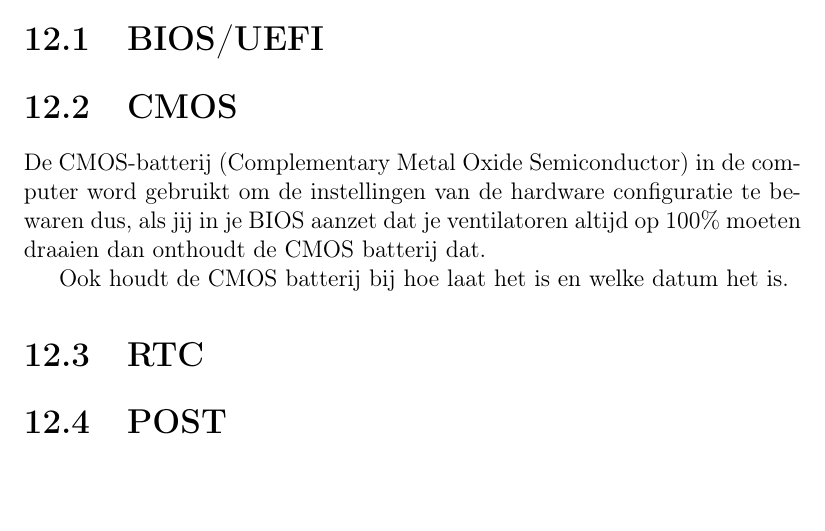
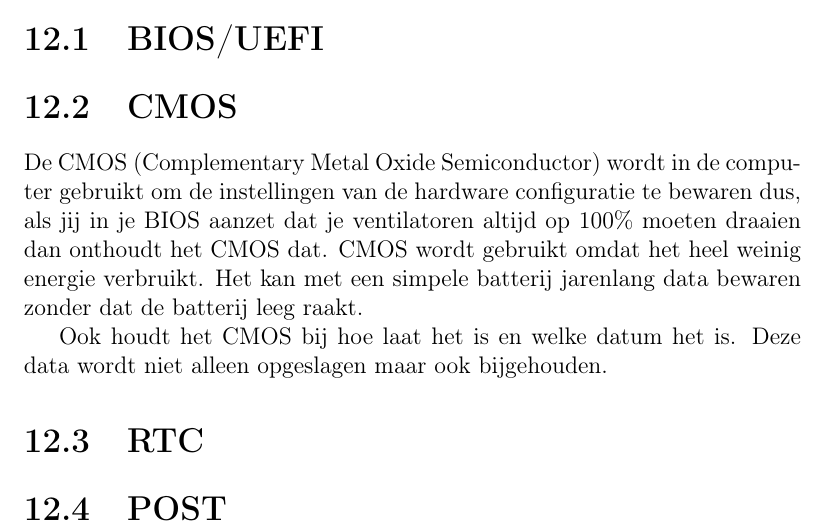
Before and after one commit to DennisLeeuw/Computer_Hardware, a LaTeX book (src/Personal_Computing.tex, which reads src/cmos.tex): part of page 31 of 34, cut so that both start at the same text, the shorter picture padded with empty space. Compiled offline with pdfLaTeX.

Commit message:
Verander CMOS-batterij in CMOS en geef apparte uitleg over de bijbehorende batterij

```diff
--- a/src/cmos.tex
+++ b/src/cmos.tex
@@ -1,3 +1,3 @@
-De CMOS-batterij (Complementary Metal Oxide Semiconductor) in de computer word gebruikt om de instellingen van de hardware configuratie te bewaren dus, als jij in je BIOS aanzet dat je ventilatoren altijd op 100\% moeten draaien dan onthoudt de CMOS batterij dat.
+De CMOS (Complementary Metal Oxide Semiconductor) wordt in de computer gebruikt om de instellingen van de hardware configuratie te bewaren dus, als jij in je BIOS aanzet dat je ventilatoren altijd op 100\% moeten draaien dan onthoudt het CMOS dat. CMOS wordt gebruikt omdat het heel weinig energie verbruikt. Het kan met een simpele batterij jarenlang data bewaren zonder dat de batterij leeg raakt.
 
-Ook houdt de CMOS batterij bij hoe laat het is en welke datum het is.
+Ook houdt het CMOS bij hoe laat het is en welke datum het is. Deze data wordt niet alleen opgeslagen maar ook bijgehouden.
```
